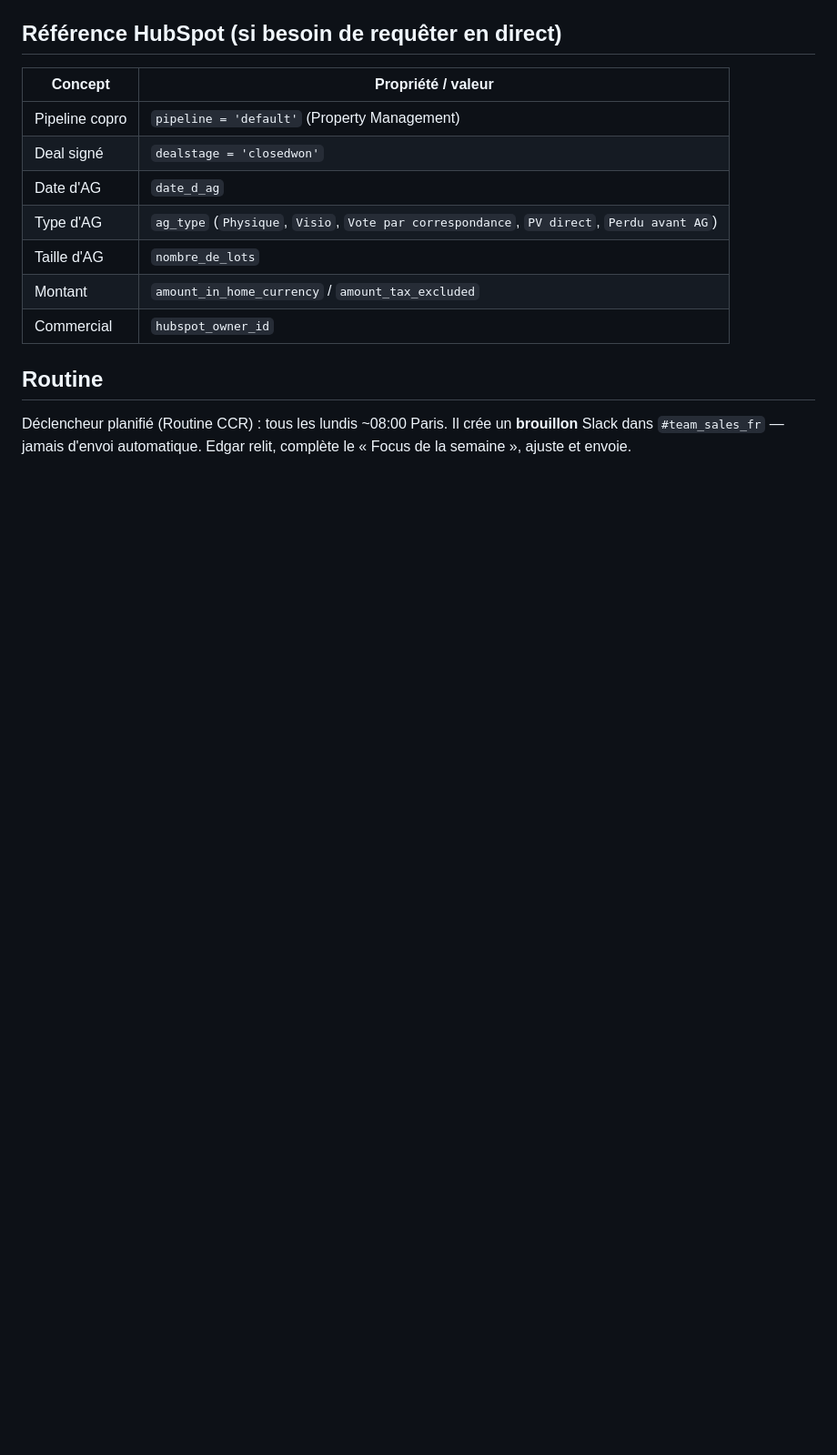
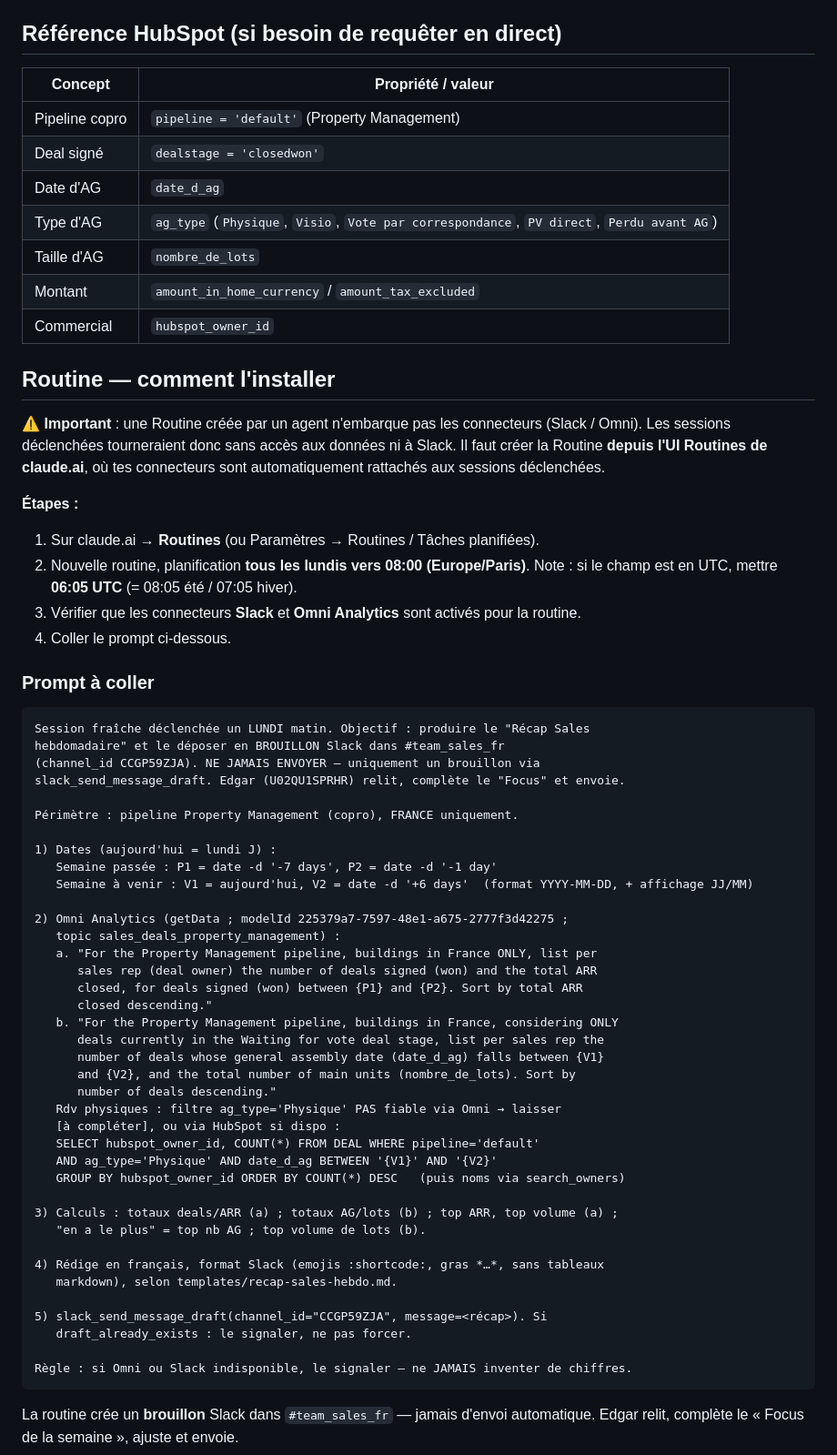
Before and after one commit to edgarfedry-crypto/Griefs, a Markdown page: templates/README.md, the part around the change. Shown at 91% size. Rendered like a GitHub page; blank space fills up the shorter version.

Commit message:
Doc: procédure d'installation de la routine via l'UI Routines + prompt prêt à coller
Note la limitation connecteurs des routines créées par agent et documente la
mise en place fiable côté claude.ai (connecteurs Slack + Omni rattachés).

Co-Authored-By: Claude Opus 4.8 <noreply@anthropic.com>
Claude-Session: https://claude.ai/code/session_01VfT9QxEYUiBdV87BVdhgBP

````diff
--- a/templates/README.md
+++ b/templates/README.md
@@ -74,8 +74,63 @@ Alimente : « la plus grosse AG » + table « Top des AG à surveiller ».
 | Montant | `amount_in_home_currency` / `amount_tax_excluded` |
 | Commercial | `hubspot_owner_id` |
 
-## Routine
+## Routine — comment l'installer
 
-Déclencheur planifié (Routine CCR) : tous les lundis ~08:00 Paris.
-Il crée un **brouillon** Slack dans `#team_sales_fr` — jamais d'envoi
+⚠️ **Important** : une Routine créée par un agent n'embarque pas les connecteurs
+(Slack / Omni). Les sessions déclenchées tourneraient donc sans accès aux données
+ni à Slack. Il faut créer la Routine **depuis l'UI Routines de claude.ai**, où
+tes connecteurs sont automatiquement rattachés aux sessions déclenchées.
+
+**Étapes :**
+1. Sur claude.ai → **Routines** (ou Paramètres → Routines / Tâches planifiées).
+2. Nouvelle routine, planification **tous les lundis vers 08:00 (Europe/Paris)**.
+   Note : si le champ est en UTC, mettre **06:05 UTC** (= 08:05 été / 07:05 hiver).
+3. Vérifier que les connecteurs **Slack** et **Omni Analytics** sont activés pour
+   la routine.
+4. Coller le prompt ci-dessous.
+
+### Prompt à coller
+
+```
+Session fraîche déclenchée un LUNDI matin. Objectif : produire le "Récap Sales
+hebdomadaire" et le déposer en BROUILLON Slack dans #team_sales_fr
+(channel_id CCGP59ZJA). NE JAMAIS ENVOYER — uniquement un brouillon via
+slack_send_message_draft. Edgar (U02QU1SPRHR) relit, complète le "Focus" et envoie.
+
+Périmètre : pipeline Property Management (copro), FRANCE uniquement.
+
+1) Dates (aujourd'hui = lundi J) :
+   Semaine passée : P1 = date -d '-7 days', P2 = date -d '-1 day'
+   Semaine à venir : V1 = aujourd'hui, V2 = date -d '+6 days'  (format YYYY-MM-DD, + affichage JJ/MM)
+
+2) Omni Analytics (getData ; modelId 225379a7-7597-48e1-a675-2777f3d42275 ;
+   topic sales_deals_property_management) :
+   a. "For the Property Management pipeline, buildings in France ONLY, list per
+      sales rep (deal owner) the number of deals signed (won) and the total ARR
+      closed, for deals signed (won) between {P1} and {P2}. Sort by total ARR
+      closed descending."
+   b. "For the Property Management pipeline, buildings in France, considering ONLY
+      deals currently in the Waiting for vote deal stage, list per sales rep the
+      number of deals whose general assembly date (date_d_ag) falls between {V1}
+      and {V2}, and the total number of main units (nombre_de_lots). Sort by
+      number of deals descending."
+   Rdv physiques : filtre ag_type='Physique' PAS fiable via Omni → laisser
+   [à compléter], ou via HubSpot si dispo :
+   SELECT hubspot_owner_id, COUNT(*) FROM DEAL WHERE pipeline='default'
+   AND ag_type='Physique' AND date_d_ag BETWEEN '{V1}' AND '{V2}'
+   GROUP BY hubspot_owner_id ORDER BY COUNT(*) DESC   (puis noms via search_owners)
+
+3) Calculs : totaux deals/ARR (a) ; totaux AG/lots (b) ; top ARR, top volume (a) ;
+   "en a le plus" = top nb AG ; top volume de lots (b).
+
+4) Rédige en français, format Slack (emojis :shortcode:, gras *…*, sans tableaux
+   markdown), selon templates/recap-sales-hebdo.md.
+
+5) slack_send_message_draft(channel_id="CCGP59ZJA", message=<récap>). Si
+   draft_already_exists : le signaler, ne pas forcer.
+
+Règle : si Omni ou Slack indisponible, le signaler — ne JAMAIS inventer de chiffres.
+```
+
+La routine crée un **brouillon** Slack dans `#team_sales_fr` — jamais d'envoi
 automatique. Edgar relit, complète le « Focus de la semaine », ajuste et envoie.
````
